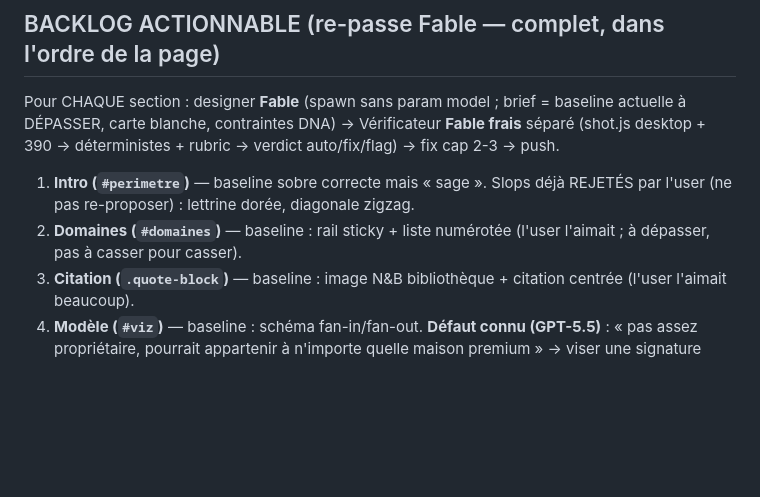
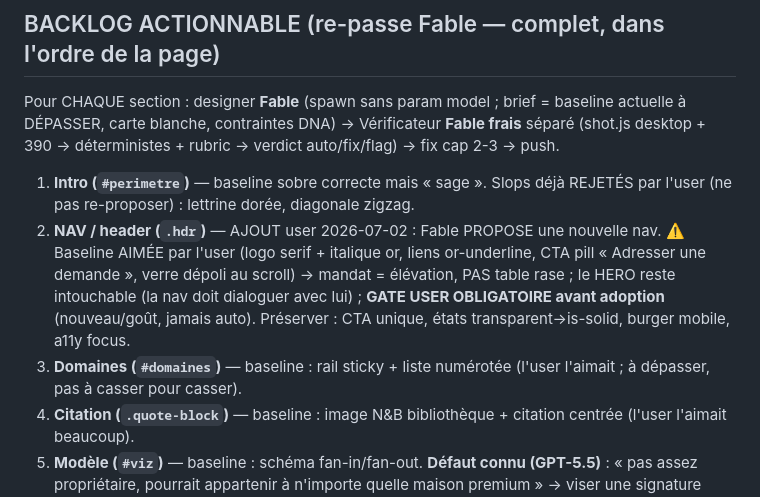
Before and after one commit to quantum-nebula-dev/site-mockups-eval, a Markdown page: _pipeline/HANDOFF.md, the part around the change. GitHub-like rendering; blank space fills up the shorter version.

Commit message:
backup [_pipeline] HANDOFF.md (+2/-1)

```diff
--- a/_pipeline/HANDOFF.md
+++ b/_pipeline/HANDOFF.md
@@ -18,7 +18,8 @@
 ## BACKLOG ACTIONNABLE (re-passe Fable — complet, dans l'ordre de la page)
 Pour CHAQUE section : designer **Fable** (spawn sans param model ; brief = baseline actuelle à DÉPASSER, carte blanche, contraintes DNA) → Vérificateur **Fable frais** séparé (shot.js desktop + 390 → déterministes + rubric → verdict auto/fix/flag) → fix cap 2-3 → push.
 1. **Intro (`#perimetre`)** — baseline sobre correcte mais « sage ». Slops déjà REJETÉS par l'user (ne pas re-proposer) : lettrine dorée, diagonale zigzag.
-2. **Domaines (`#domaines`)** — baseline : rail sticky + liste numérotée (l'user l'aimait ; à dépasser, pas à casser pour casser).
+2. **NAV / header (`.hdr`)** — AJOUT user 2026-07-02 : Fable PROPOSE une nouvelle nav. ⚠️ Baseline AIMÉE par l'user (logo serif + italique or, liens or-underline, CTA pill « Adresser une demande », verre dépoli au scroll) → mandat = élévation, PAS table rase ; le HERO reste intouchable (la nav doit dialoguer avec lui) ; **GATE USER OBLIGATOIRE avant adoption** (nouveau/goût, jamais auto). Préserver : CTA unique, états transparent→is-solid, burger mobile, a11y focus.
+3. **Domaines (`#domaines`)** — baseline : rail sticky + liste numérotée (l'user l'aimait ; à dépasser, pas à casser pour casser).
 3. **Citation (`.quote-block`)** — baseline : image N&B bibliothèque + citation centrée (l'user l'aimait beaucoup).
 4. **Modèle (`#viz`)** — baseline : schéma fan-in/fan-out. **Défaut connu (GPT-5.5)** : « pas assez propriétaire, pourrait appartenir à n'importe quelle maison premium » → viser une signature possédable.
 5. **Repères (`#reperes`)** — baseline : chiffres sous filet or continu.
```
